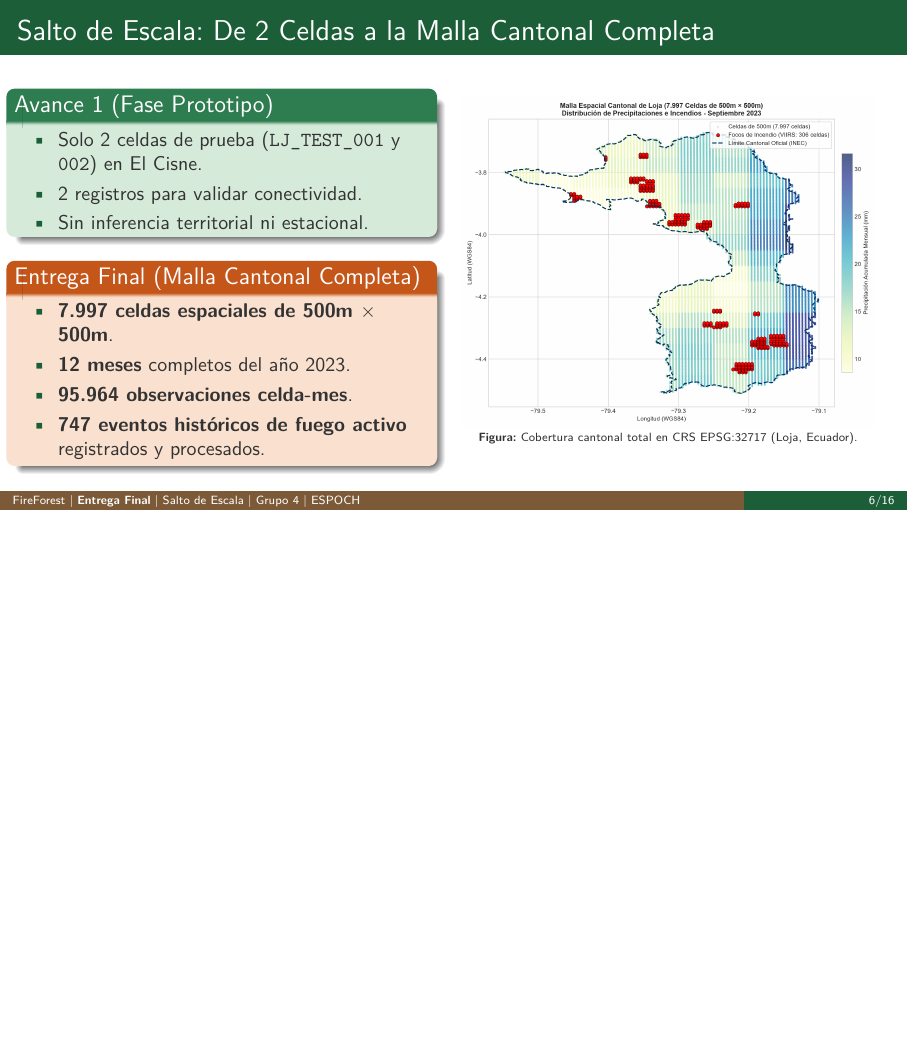
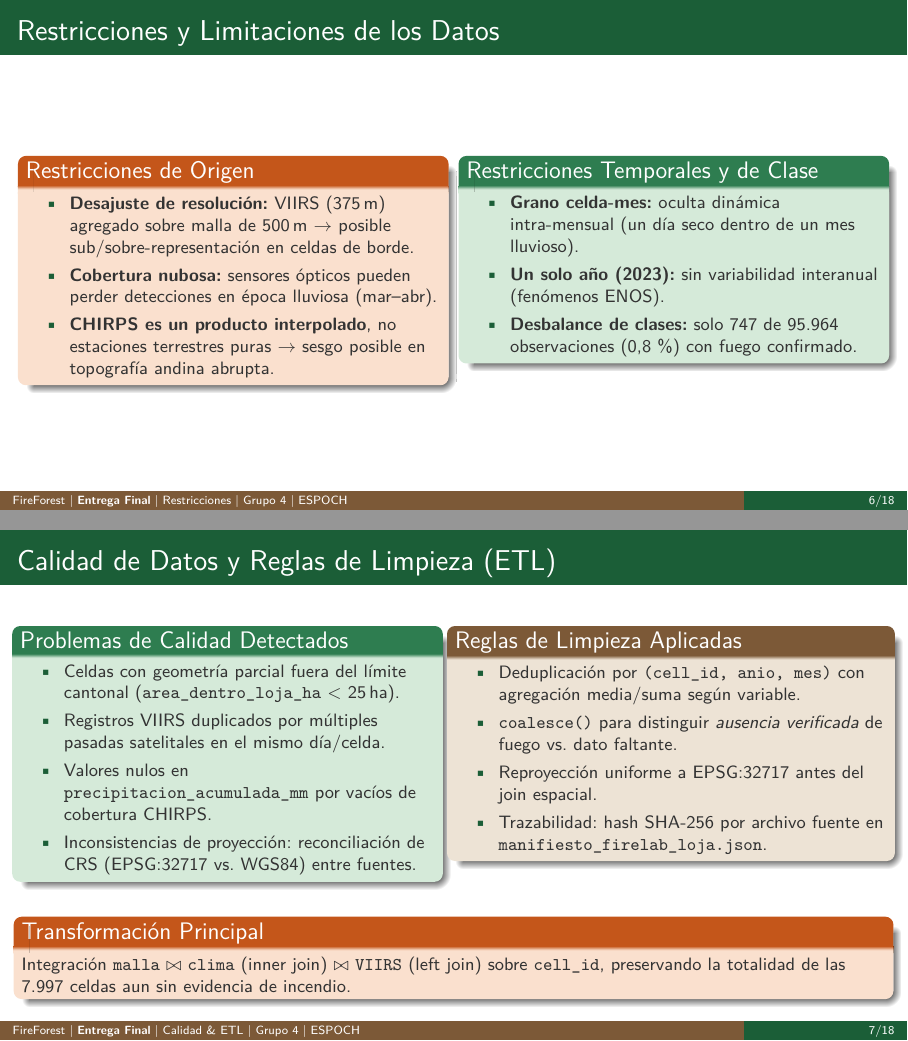
Before and after one commit to cguillermo79/FireForest, LaTeX slides (Tareas/Proyecto_integrador/entrega_final/presentacion/presentacion_final.tex): page 6 of 16 before the commit and pages 6 and 7 of 18 after it, the two joined at a grey line, the shorter picture padded with empty space. Compiled offline with pdfLaTeX.

Commit message:
Actualiza presentacion final: restricciones, calidad ETL, correccion seccionactual, ajustes de tablas y portada

```diff
--- a/Tareas/Proyecto_integrador/entrega_final/presentacion/presentacion_final.tex
+++ b/Tareas/Proyecto_integrador/entrega_final/presentacion/presentacion_final.tex
@@ -15,6 +15,7 @@
 \usepackage{tikz}
 \usetikzlibrary{arrows.meta,positioning,calc,shapes.geometric}
 \usepackage{amsmath}
+\usepackage{adjustbox}
 
 \usetheme{Madrid}
 \usecolortheme{default}
@@ -36,7 +37,7 @@
 \setbeamercolor*{palette quaternary}{bg=VerdeOscuro, fg=white}
 \setbeamercolor{structure}{fg=VerdeOscuro}
 \setbeamercolor{section in toc}{fg=VerdeOscuro}
-\setbeamercolor{title}{fg=VerdeOscuro}
+\setbeamercolor{title}{fg=white}
 \setbeamercolor{frametitle}{bg=VerdeOscuro, fg=white}
 \setbeamercolor{alerted text}{fg=Fuego}
 \setbeamercolor{block title}{bg=VerdeMedio, fg=white}
@@ -229,3 +240,78 @@
+\renewcommand{\seccionactual}{Restricciones}
+\begin{frame}{Restricciones y Limitaciones de los Datos}
+  \begin{columns}[T]
+    \begin{column}{0.48\textwidth}
+      \begin{alertblock}{Restricciones de Origen}
+        \begin{itemize}\footnotesize
+          \item \textbf{Desajuste de resolución:} VIIRS (375\,m) agregado
+                sobre malla de 500\,m $\rightarrow$ posible sub/sobre-representación
+                en celdas de borde.
+          \item \textbf{Cobertura nubosa:} sensores ópticos pueden perder
+                detecciones en época lluviosa (mar--abr).
+          \item \textbf{CHIRPS es un producto interpolado}, no estaciones
+                terrestres puras $\rightarrow$ sesgo posible en topografía
+                andina abrupta.
+        \end{itemize}
+      \end{alertblock}
+    \end{column}
+    \begin{column}{0.48\textwidth}
+      \begin{block}{Restricciones Temporales y de Clase}
+        \begin{itemize}\footnotesize
+          \item \textbf{Grano celda-mes:} oculta dinámica intra-mensual
+                (un día seco dentro de un mes lluvioso).
+          \item \textbf{Un solo año (2023):} sin variabilidad interanual
+                (fenómenos ENOS).
+          \item \textbf{Desbalance de clases:} solo 747 de 95.964
+                observaciones (0,8\,\%) con fuego confirmado.
+        \end{itemize}
+      \end{block}
+    \end{column}
+  \end{columns}
+\end{frame}
+
+% -----------------------------------------------------------------------------
+% SLIDE CALIDAD Y ETL
+% -----------------------------------------------------------------------------
+
+\renewcommand{\seccionactual}{Calidad \& ETL}
+\begin{frame}{Calidad de Datos y Reglas de Limpieza (ETL)}
+  \begin{columns}[T]
+    \begin{column}{0.48\textwidth}
+      \begin{block}{Problemas de Calidad Detectados}
+        \begin{itemize}\footnotesize
+          \item Celdas con geometría parcial fuera del límite cantonal
+                (\texttt{area\_dentro\_loja\_ha} $<$ 25\,ha).
+          \item Registros VIIRS duplicados por múltiples pasadas
+                satelitales en el mismo día/celda.
+          \item Valores nulos en \texttt{precipitacion\_acumulada\_mm}
+                por vacíos de cobertura CHIRPS.
+          \item Inconsistencias de proyección: reconciliación de CRS
+                (EPSG:32717 vs. WGS84) entre fuentes.
+        \end{itemize}
+      \end{block}
+    \end{column}
+    \begin{column}{0.5\textwidth}
+      \begin{exampleblock}{Reglas de Limpieza Aplicadas}
+        \begin{itemize}\footnotesize
+          \item Deduplicación por \texttt{(cell\_id, anio, mes)} con
+                agregación media/suma según variable.
+          \item \texttt{coalesce()} para distinguir \emph{ausencia
+                verificada} de fuego vs. dato faltante.
+          \item Reproyección uniforme a EPSG:32717 antes del join
+                espacial.
+          \item Trazabilidad: hash SHA-256 por archivo fuente en
+                \texttt{manifiesto\_firelab\_loja.json}.
+        \end{itemize}
+      \end{exampleblock}
+    \end{column}
+  \end{columns}
+  \vspace{0.3cm}
+  \begin{alertblock}{Transformación Principal}
+    \footnotesize Integración \texttt{malla} $\bowtie$ \texttt{clima}
+    (inner join) $\bowtie$ \texttt{VIIRS} (left join) sobre
+    \texttt{cell\_id}, preservando la totalidad de las 7.997 celdas aun
+    sin evidencia de incendio.
+  \end{alertblock}
 \end{frame}
 
 % -----------------------------------------------------------------------------
```
Also changed, not shown: Tareas/Proyecto_integrador/entrega_final/presentacion/presentacion_final.pdf, Tareas/Proyecto_integrador/entrega_final/presentacion/presentacion_final.tex (70 more changed lines), 2 other files.
